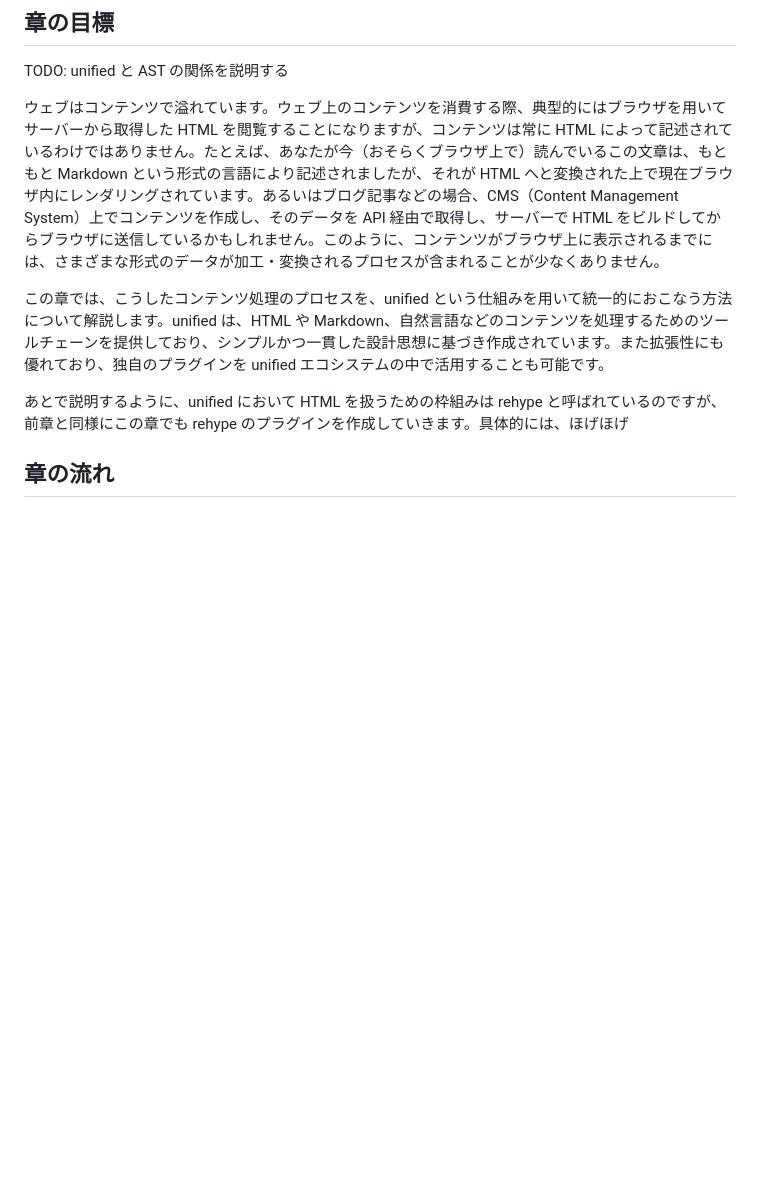
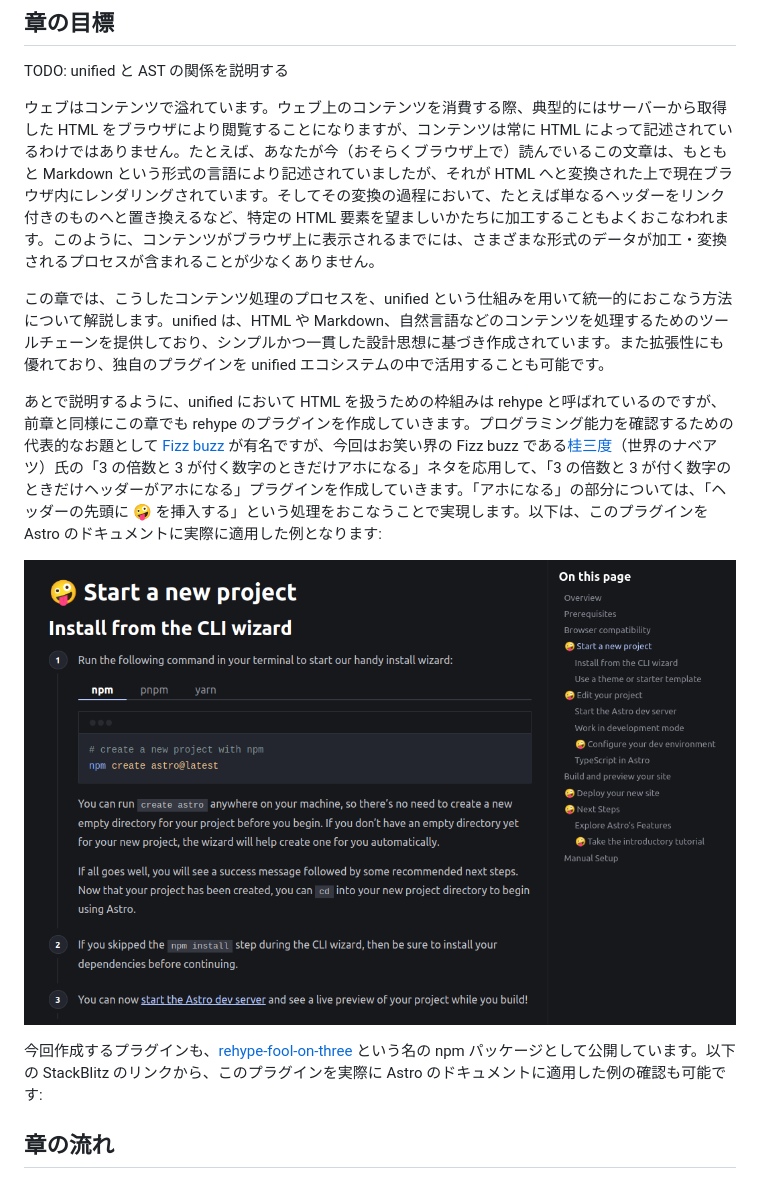
Before and after one commit to morinokami/zenn-docs, a Markdown page: books/abstract-syntax-tree-for-frontend-developers/unified.md, the part around the change. GitHub-like rendering; pictures changed too: images/abstract-syntax-tree-for-frontend-developers/fool-on-three-demo.png (added); blank space fills up the shorter version.

```diff
--- a/books/abstract-syntax-tree-for-frontend-developers/unified.md
+++ b/books/abstract-syntax-tree-for-frontend-developers/unified.md
@@ -6,11 +6,19 @@ title: "unified によるコンテンツ処理"
 
 TODO: unified と AST の関係を説明する
 
-ウェブはコンテンツで溢れています。ウェブ上のコンテンツを消費する際、典型的にはブラウザを用いてサーバーから取得した HTML を閲覧することになりますが、コンテンツは常に HTML によって記述されているわけではありません。たとえば、あなたが今（おそらくブラウザ上で）読んでいるこの文章は、もともと Markdown という形式の言語により記述されましたが、それが HTML へと変換された上で現在ブラウザ内にレンダリングされています。あるいはブログ記事などの場合、CMS（Content Management System）上でコンテンツを作成し、そのデータを API 経由で取得し、サーバーで HTML をビルドしてからブラウザに送信しているかもしれません。このように、コンテンツがブラウザ上に表示されるまでには、さまざまな形式のデータが加工・変換されるプロセスが含まれることが少なくありません。
+ウェブはコンテンツで溢れています。ウェブ上のコンテンツを消費する際、典型的にはサーバーから取得した HTML をブラウザにより閲覧することになりますが、コンテンツは常に HTML によって記述されているわけではありません。たとえば、あなたが今（おそらくブラウザ上で）読んでいるこの文章は、もともと Markdown という形式の言語により記述されていましたが、それが HTML へと変換された上で現在ブラウザ内にレンダリングされています。そしてその変換の過程において、たとえば単なるヘッダーをリンク付きのものへと置き換えるなど、特定の HTML 要素を望ましいかたちに加工することもよくおこなわれます。このように、コンテンツがブラウザ上に表示されるまでには、さまざまな形式のデータが加工・変換されるプロセスが含まれることが少なくありません。
+
+<!-- こうしたコンテンツ形式の相互変換においても、AST が活躍します。 -->
 
 この章では、こうしたコンテンツ処理のプロセスを、unified という仕組みを用いて統一的におこなう方法について解説します。unified は、HTML や Markdown、自然言語などのコンテンツを処理するためのツールチェーンを提供しており、シンプルかつ一貫した設計思想に基づき作成されています。また拡張性にも優れており、独自のプラグインを unified エコシステムの中で活用することも可能です。
 
-あとで説明するように、unified において HTML を扱うための枠組みは rehype と呼ばれているのですが、前章と同様にこの章でも rehype のプラグインを作成していきます。具体的には、ほげほげ
+あとで説明するように、unified において HTML を扱うための枠組みは rehype と呼ばれているのですが、前章と同様にこの章でも rehype のプラグインを作成していきます。プログラミング能力を確認するための代表的なお題として [Fizz buzz](https://en.wikipedia.org/wiki/Fizz_buzz) が有名ですが、今回はお笑い界の Fizz buzz である[桂三度](https://ja.wikipedia.org/wiki/%E6%A1%82%E4%B8%89%E5%BA%A6)（世界のナベアツ）氏の「3 の倍数と 3 が付く数字のときだけアホになる」ネタを応用して、「3 の倍数と 3 が付く数字のときだけヘッダーがアホになる」プラグインを作成していきます。「アホになる」の部分については、「ヘッダーの先頭に 🤪 を挿入する」という処理をおこなうことで実現します。以下は、このプラグインを Astro のドキュメントに実際に適用した例となります:
+
+![3 の倍数と 3 が付く数字のときだけアホになる Astro ドキュメント](/images/abstract-syntax-tree-for-frontend-developers/fool-on-three-demo.png)
+
+今回作成するプラグインも、[rehype-fool-on-three](https://www.npmjs.com/package/rehype-fool-on-three) という名の npm パッケージとして公開しています。以下の StackBlitz のリンクから、このプラグインを実際に Astro のドキュメントに適用した例の確認も可能です:
+
+<!-- TODO: StackBlitz へのリンク -->
 
 
 ## 章の流れ
```
